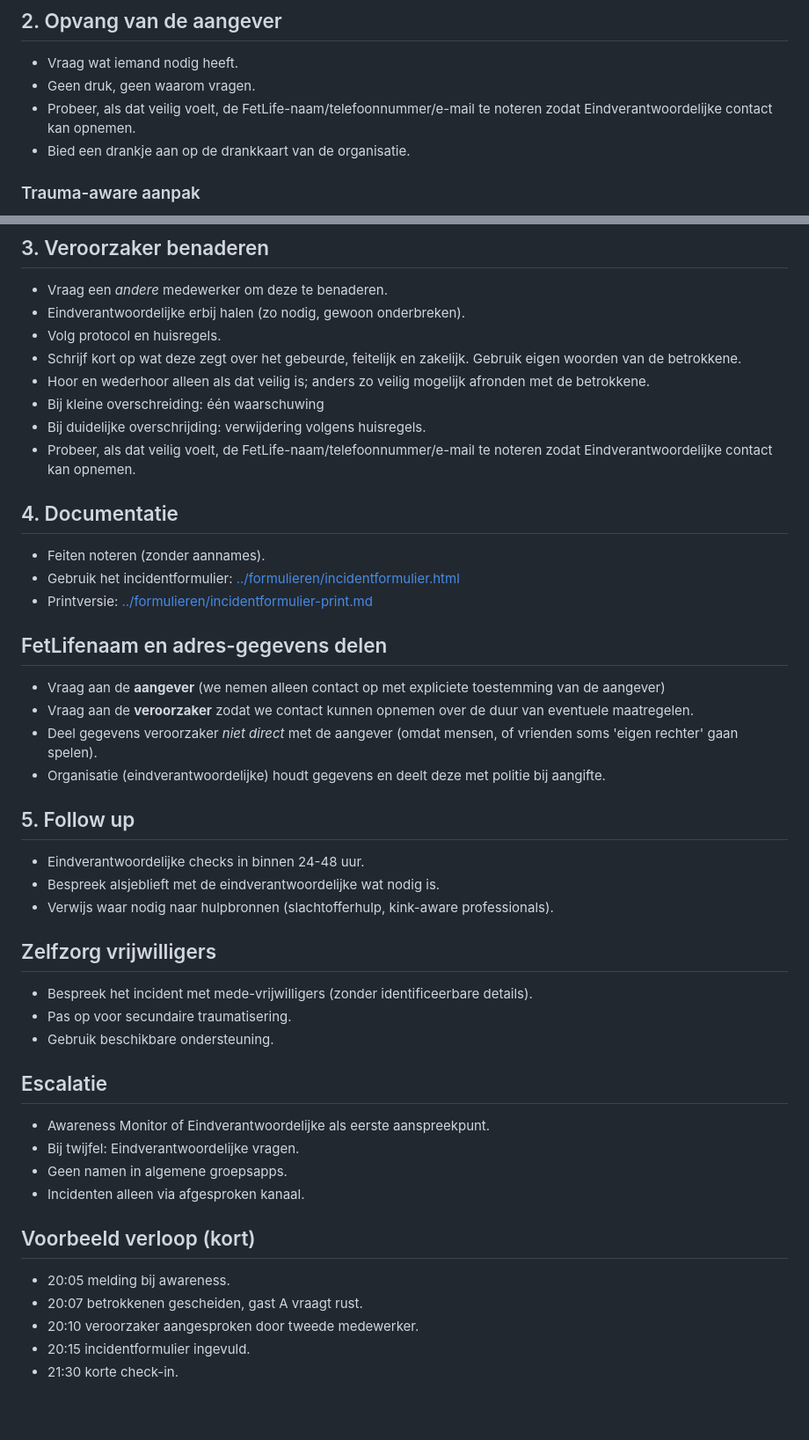
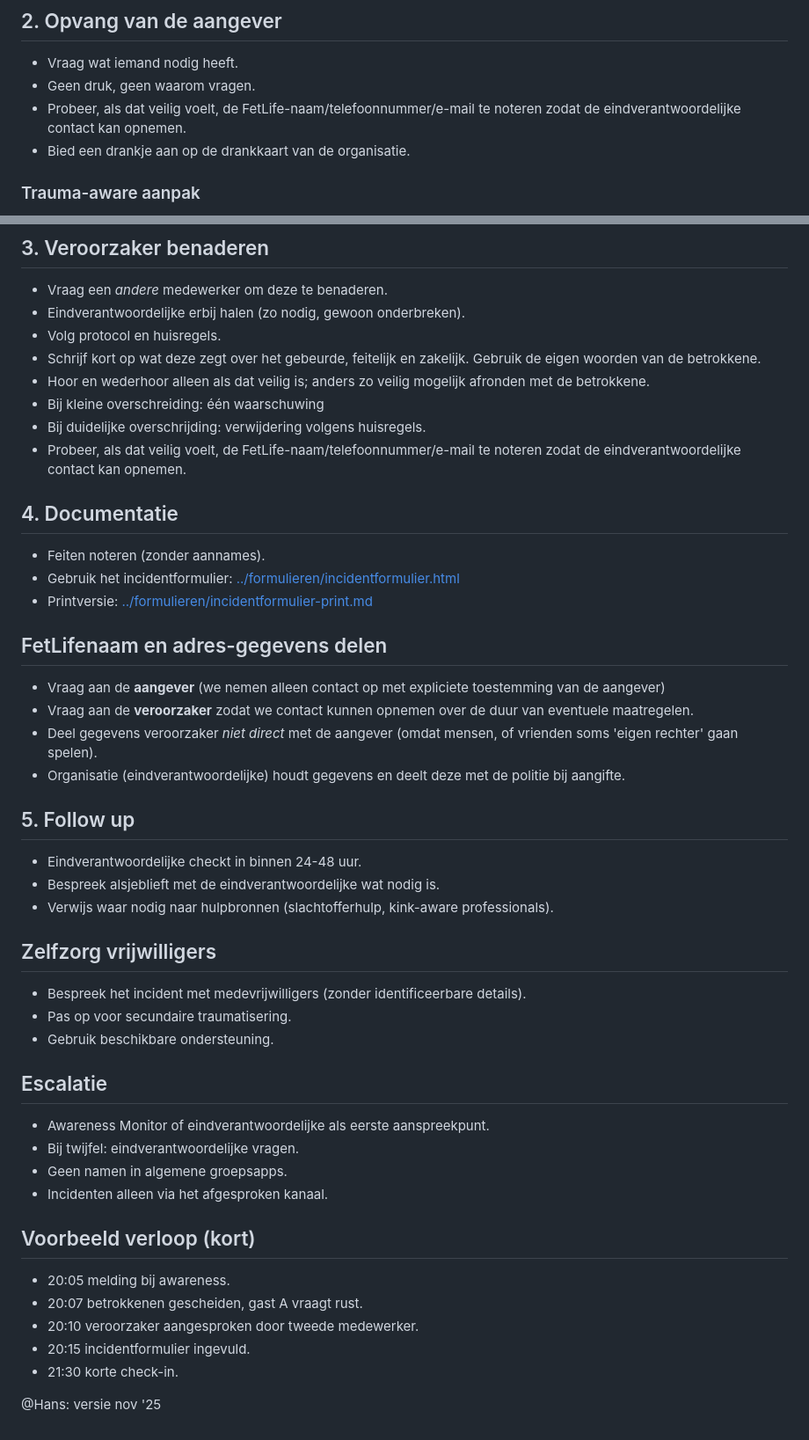
Before and after one commit to HansWest/meantime-stuf, a Markdown page: protocollen/incidenten-protocol.md, 2 parts joined by grey strips. Shown at 88% size. Drawn GitHub-style; blank space fills up the shorter version.

Commit message:
Fix capitalization and wording in incident protocol

```diff
--- a/protocollen/incidenten-protocol.md
+++ b/protocollen/incidenten-protocol.md
@@ -11,7 +11,7 @@ Kern: veiligheid, rust, keuzevrijheid, feiten vastleggen.
 
 - Vraag wat iemand nodig heeft.
 - Geen druk, geen waarom vragen.
-- Probeer, als dat veilig voelt, de FetLife-naam/telefoonnummer/e-mail te noteren zodat Eindverantwoordelijke contact kan opnemen.
+- Probeer, als dat veilig voelt, de FetLife-naam/telefoonnummer/e-mail te noteren zodat de eindverantwoordelijke contact kan opnemen.
 - Bied een drankje aan op de drankkaart van de organisatie.
 
 ### Trauma-aware aanpak
@@ -36,11 +36,11 @@ Kern: veiligheid, rust, keuzevrijheid, feiten vastleggen.
 - Vraag een *andere* medewerker om deze te benaderen.
 - Eindverantwoordelijke erbij halen (zo nodig, gewoon onderbreken).
 - Volg protocol en huisregels.
-- Schrijf kort op wat deze zegt over het gebeurde, feitelijk en zakelijk. Gebruik eigen woorden van de betrokkene.
+- Schrijf kort op wat deze zegt over het gebeurde, feitelijk en zakelijk. Gebruik de eigen woorden van de betrokkene.
 - Hoor en wederhoor alleen als dat veilig is; anders zo veilig mogelijk afronden met de betrokkene.
 - Bij kleine overschreiding: één waarschuwing
 - Bij duidelijke overschrijding: verwijdering volgens huisregels.
-- Probeer, als dat veilig voelt, de FetLife-naam/telefoonnummer/e-mail te noteren zodat Eindverantwoordelijke contact kan opnemen.
+- Probeer, als dat veilig voelt, de FetLife-naam/telefoonnummer/e-mail te noteren zodat de eindverantwoordelijke contact kan opnemen.
 
 
 ## 4. Documentatie
@@ -54,26 +54,26 @@ Kern: veiligheid, rust, keuzevrijheid, feiten vastleggen.
 - Vraag aan de **aangever** (we nemen alleen contact op met expliciete toestemming van de aangever)
 - Vraag aan de **veroorzaker** zodat we contact kunnen opnemen over de duur van eventuele maatregelen.
 - Deel gegevens veroorzaker *niet direct* met de aangever (omdat mensen, of vrienden soms 'eigen rechter' gaan spelen).
-- Organisatie (eindverantwoordelijke) houdt gegevens en deelt deze met politie bij aangifte.
+- Organisatie (eindverantwoordelijke) houdt gegevens en deelt deze met de politie bij aangifte.
 
 ## 5. Follow up
 
-- Eindverantwoordelijke checks in binnen 24-48 uur.
+- Eindverantwoordelijke checkt in binnen 24-48 uur.
 - Bespreek alsjeblieft met de eindverantwoordelijke wat nodig is.
 - Verwijs waar nodig naar hulpbronnen (slachtofferhulp, kink-aware professionals).
 
 ## Zelfzorg vrijwilligers
 
-- Bespreek het incident met mede-vrijwilligers (zonder identificeerbare details).
+- Bespreek het incident met medevrijwilligers (zonder identificeerbare details).
 - Pas op voor secundaire traumatisering.
 - Gebruik beschikbare ondersteuning.
 
 ## Escalatie
 
-- Awareness Monitor of Eindverantwoordelijke als eerste aanspreekpunt.
-- Bij twijfel: Eindverantwoordelijke vragen.
+- Awareness Monitor of eindverantwoordelijke als eerste aanspreekpunt.
+- Bij twijfel: eindverantwoordelijke vragen.
 - Geen namen in algemene groepsapps.
-- Incidenten alleen via afgesproken kanaal.
+- Incidenten alleen via het afgesproken kanaal.
 
 ## Voorbeeld verloop (kort)
 
@@ -82,3 +82,6 @@ Kern: veiligheid, rust, keuzevrijheid, feiten vastleggen.
 - 20:10 veroorzaker aangesproken door tweede medewerker.
 - 20:15 incidentformulier ingevuld.
 - 21:30 korte check-in.
+
+
+@Hans: versie nov '25
```
